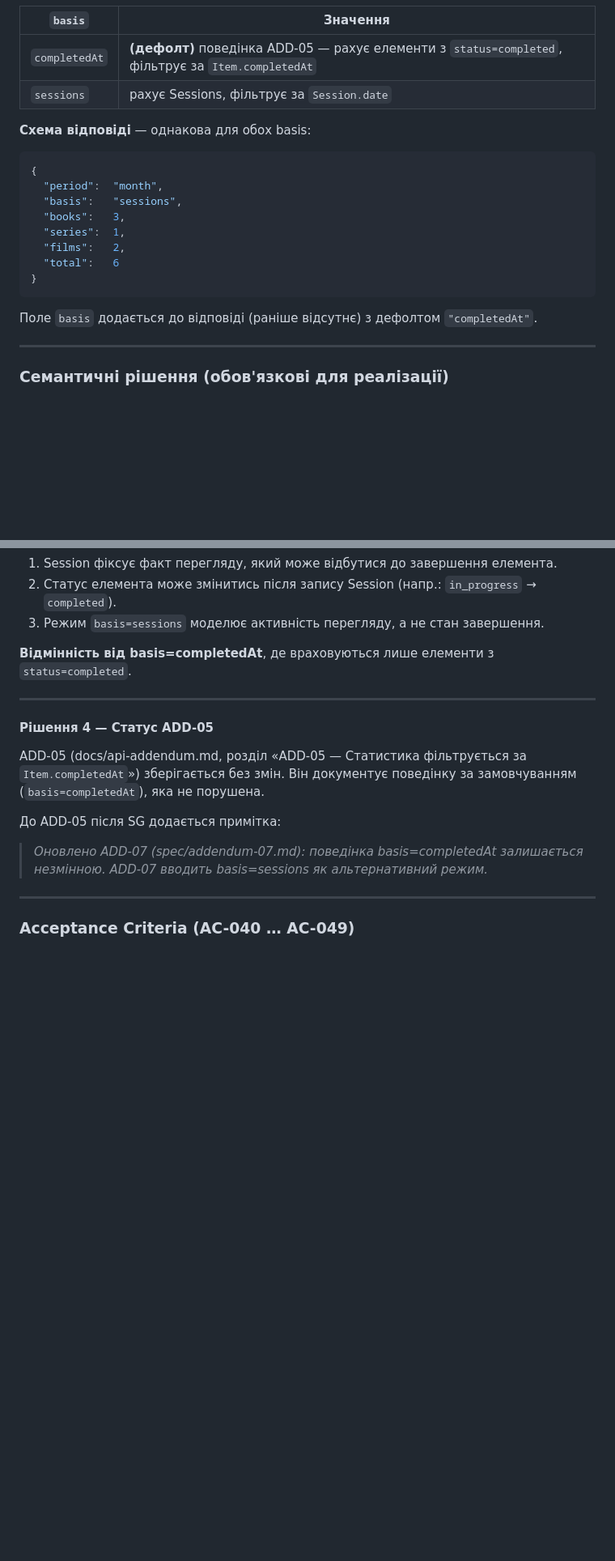
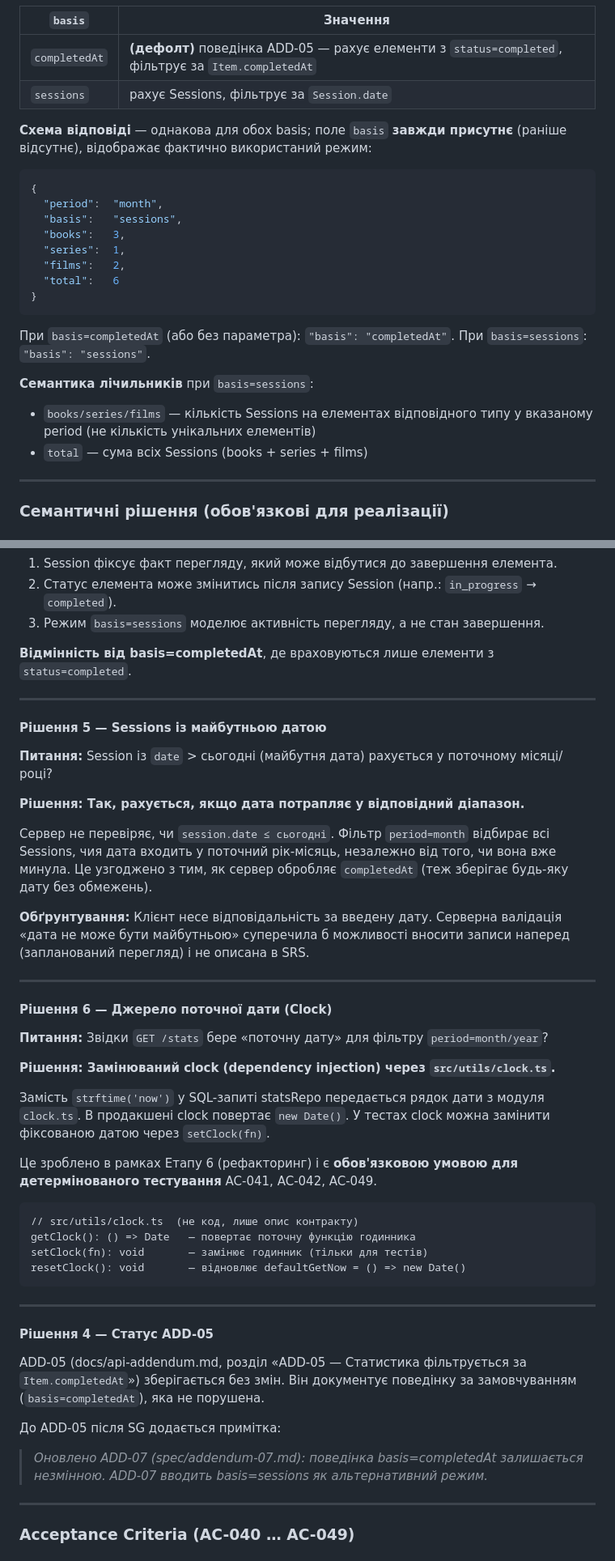
Before and after one commit to Victoria-bu/media-tracker-pis, a Markdown page: spec/addendum-07.md, 2 parts joined by grey strips. Shown at 81% size. Rendered like a GitHub page; blank space fills up the shorter version.

````diff
--- a/spec/addendum-07.md
+++ b/spec/addendum-07.md
@@ -52,7 +52,8 @@ GET /stats?period={month|year|all}&basis={completedAt|sessions}
 | `completedAt` | **(дефолт)** поведінка ADD-05 — рахує елементи з `status=completed`, фільтрує за `Item.completedAt` |
 | `sessions` | рахує Sessions, фільтрує за `Session.date` |
 
-**Схема відповіді** — однакова для обох basis:
+**Схема відповіді** — однакова для обох basis; поле `basis` **завжди присутнє**
+(раніше відсутнє), відображає фактично використаний режим:
 
 ```json
 {
@@ -65,7 +66,13 @@ GET /stats?period={month|year|all}&basis={completedAt|sessions}
 }
 ```
 
-Поле `basis` додається до відповіді (раніше відсутнє) з дефолтом `"completedAt"`.
+При `basis=completedAt` (або без параметра): `"basis": "completedAt"`.
+При `basis=sessions`: `"basis": "sessions"`.
+
+**Семантика лічильників** при `basis=sessions`:
+- `books/series/films` — кількість Sessions на елементах відповідного типу у вказаному
+  period (не кількість унікальних елементів)
+- `total` — сума всіх Sessions (books + series + films)
 
 ---
 
@@ -128,6 +135,46 @@ Session означає відсутність факту перегляду в
 
 ---
 
+#### Рішення 5 — Sessions із майбутньою датою
+
+**Питання:** Session із `date` > сьогодні (майбутня дата) рахується у поточному
+місяці/році?
+
+**Рішення: Так, рахується, якщо дата потрапляє у відповідний діапазон.**
+
+Сервер не перевіряє, чи `session.date ≤ сьогодні`. Фільтр `period=month`
+відбирає всі Sessions, чия дата входить у поточний рік-місяць, незалежно від
+того, чи вона вже минула. Це узгоджено з тим, як сервер обробляє `completedAt`
+(теж зберігає будь-яку дату без обмежень).
+
+**Обґрунтування:** Клієнт несе відповідальність за введену дату. Серверна
+валідація «дата не може бути майбутньою» суперечила б можливості вносити записи
+наперед (запланований перегляд) і не описана в SRS.
+
+---
+
+#### Рішення 6 — Джерело поточної дати (Clock)
+
+**Питання:** Звідки `GET /stats` бере «поточну дату» для фільтру `period=month/year`?
+
+**Рішення: Замінюваний clock (dependency injection) через `src/utils/clock.ts`.**
+
+Замість `strftime('now')` у SQL-запиті statsRepo передається рядок дати з
+модуля `clock.ts`. В продакшені clock повертає `new Date()`. У тестах clock
+можна замінити фіксованою датою через `setClock(fn)`.
+
+Це зроблено в рамках Етапу 6 (рефакторинг) і є **обов'язковою умовою для
+детермінованого тестування** AC-041, AC-042, AC-049.
+
+```
+// src/utils/clock.ts  (не код, лише опис контракту)
+getClock(): () => Date   — повертає поточну функцію годинника
+setClock(fn): void       — замінює годинник (тільки для тестів)
+resetClock(): void       — відновлює defaultGetNow = () => new Date()
+```
+
+---
+
 #### Рішення 4 — Статус ADD-05
 
 ADD-05 (docs/api-addendum.md, розділ «ADD-05 — Статистика фільтрується за
````
Also changed, not shown: other parts of spec/addendum-07.md (+3 -2 lines), logs/gate-spec-addendum.md (added, +65 -0 lines).
